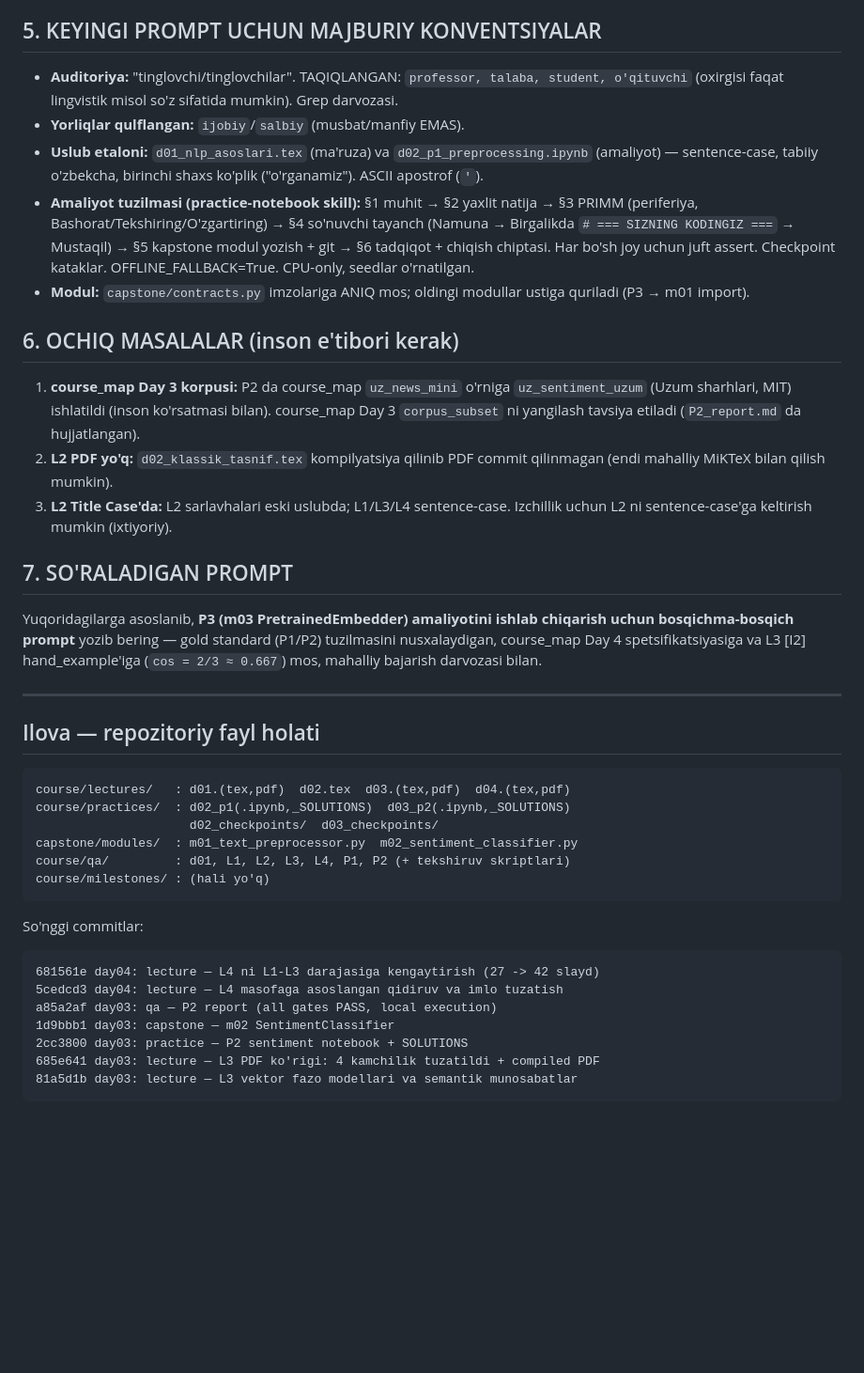
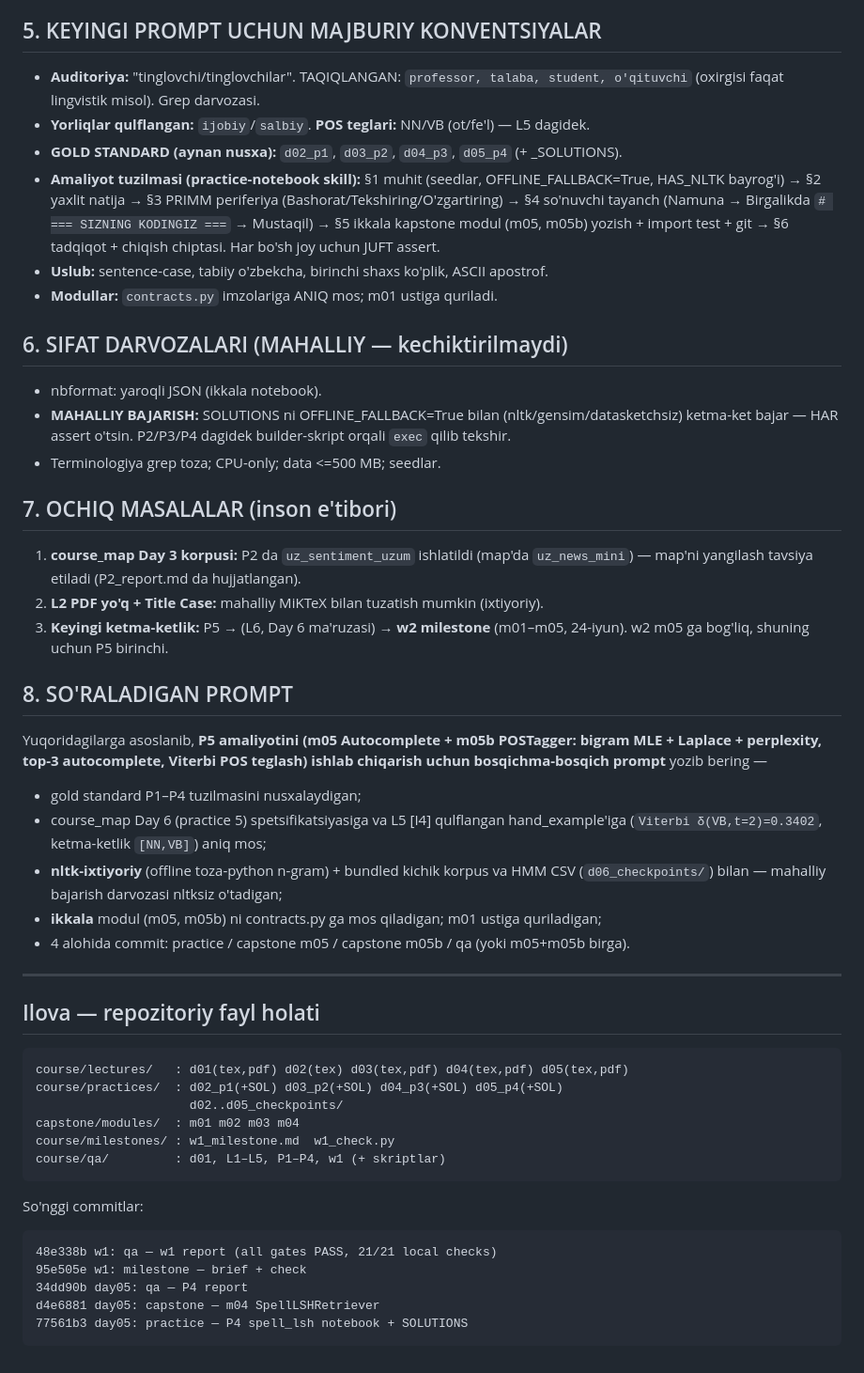
Before and after one commit to multi-modal-rtm/uznlp_course, a Markdown page: HOLAT_HISOBOT.md, the part around one of its changes. Shown at 94% size. GitHub-like rendering; blank space fills up the shorter version.

Commit message:
docs: HOLAT_HISOBOT.md — P5 ga yangilandi (1-hafta yopildi)
Co-Authored-By: Claude Opus 4.8 (1M context) <noreply@anthropic.com>

````diff
--- a/HOLAT_HISOBOT.md
+++ b/HOLAT_HISOBOT.md
@@ -81,58 +86,63 @@ Ma'ruzalar Day 4 (L4) gacha tayyor, amaliyotlar esa Day 3 (P2) gacha —
 ## 5. KEYINGI PROMPT UCHUN MAJBURIY KONVENTSIYALAR
 
 - **Auditoriya:** "tinglovchi/tinglovchilar". TAQIQLANGAN: `professor, talaba,
-  student, o'qituvchi` (oxirgisi faqat lingvistik misol so'z sifatida mumkin).
-  Grep darvozasi.
-- **Yorliqlar qulflangan:** `ijobiy`/`salbiy` (musbat/manfiy EMAS).
-- **Uslub etaloni:** `d01_nlp_asoslari.tex` (ma'ruza) va
-  `d02_p1_preprocessing.ipynb` (amaliyot) — sentence-case, tabiiy o'zbekcha,
-  birinchi shaxs ko'plik ("o'rganamiz"). ASCII apostrof (`'`).
-- **Amaliyot tuzilmasi (practice-notebook skill):** §1 muhit → §2 yaxlit natija
-  → §3 PRIMM (periferiya, Bashorat/Tekshiring/O'zgartiring) → §4 so'nuvchi tayanch
-  (Namuna → Birgalikda `# === SIZNING KODINGIZ ===` → Mustaqil) → §5 kapstone
-  modul yozish + git → §6 tadqiqot + chiqish chiptasi. Har bo'sh joy uchun juft
-  assert. Checkpoint kataklar. OFFLINE_FALLBACK=True. CPU-only, seedlar o'rnatilgan.
-- **Modul:** `capstone/contracts.py` imzolariga ANIQ mos; oldingi modullar ustiga
-  quriladi (P3 → m01 import).
+  student, o'qituvchi` (oxirgisi faqat lingvistik misol). Grep darvozasi.
+- **Yorliqlar qulflangan:** `ijobiy`/`salbiy`. **POS teglari:** NN/VB (ot/fe'l) — L5 dagidek.
+- **GOLD STANDARD (aynan nusxa):** `d02_p1`, `d03_p2`, `d04_p3`, `d05_p4` (+ _SOLUTIONS).
+- **Amaliyot tuzilmasi (practice-notebook skill):** §1 muhit (seedlar,
+  OFFLINE_FALLBACK=True, HAS_NLTK bayrog'i) → §2 yaxlit natija → §3 PRIMM periferiya
+  (Bashorat/Tekshiring/O'zgartiring) → §4 so'nuvchi tayanch (Namuna → Birgalikda
+  `# === SIZNING KODINGIZ ===` → Mustaqil) → §5 ikkala kapstone modul (m05, m05b)
+  yozish + import test + git → §6 tadqiqot + chiqish chiptasi. Har bo'sh joy uchun JUFT assert.
+- **Uslub:** sentence-case, tabiiy o'zbekcha, birinchi shaxs ko'plik, ASCII apostrof.
+- **Modullar:** `contracts.py` imzolariga ANIQ mos; m01 ustiga quriladi.
 
-## 6. OCHIQ MASALALAR (inson e'tibori kerak)
+## 6. SIFAT DARVOZALARI (MAHALLIY — kechiktirilmaydi)
 
-1. **course_map Day 3 korpusi:** P2 da course_map `uz_news_mini` o'rniga
-   `uz_sentiment_uzum` (Uzum sharhlari, MIT) ishlatildi (inson ko'rsatmasi bilan).
-   course_map Day 3 `corpus_subset` ni yangilash tavsiya etiladi
-   (`P2_report.md` da hujjatlangan).
-2. **L2 PDF yo'q:** `d02_klassik_tasnif.tex` kompilyatsiya qilinib PDF commit
-   qilinmagan (endi mahalliy MiKTeX bilan qilish mumkin).
-3. **L2 Title Case'da:** L2 sarlavhalari eski uslubda; L1/L3/L4 sentence-case.
-   Izchillik uchun L2 ni sentence-case'ga keltirish mumkin (ixtiyoriy).
+- nbformat: yaroqli JSON (ikkala notebook).
+- **MAHALLIY BAJARISH:** SOLUTIONS ni OFFLINE_FALLBACK=True bilan (nltk/gensim/datasketchsiz)
+  ketma-ket bajar — HAR assert o'tsin. P2/P3/P4 dagidek builder-skript orqali `exec` qilib tekshir.
+- Terminologiya grep toza; CPU-only; data <=500 MB; seedlar.
 
-## 7. SO'RALADIGAN PROMPT
+## 7. OCHIQ MASALALAR (inson e'tibori)
 
-Yuqoridagilarga asoslanib, **P3 (m03 PretrainedEmbedder) amaliyotini ishlab
-chiqarish uchun bosqichma-bosqich prompt** yozib bering — gold standard (P1/P2)
-tuzilmasini nusxalaydigan, course_map Day 4 spetsifikatsiyasiga va L3 [I2]
-hand_example'iga (`cos = 2/3 ≈ 0.667`) mos, mahalliy bajarish darvozasi bilan.
+1. **course_map Day 3 korpusi:** P2 da `uz_sentiment_uzum` ishlatildi (map'da `uz_news_mini`)
+   — map'ni yangilash tavsiya etiladi (P2_report.md da hujjatlangan).
+2. **L2 PDF yo'q + Title Case:** mahalliy MiKTeX bilan tuzatish mumkin (ixtiyoriy).
+3. **Keyingi ketma-ketlik:** P5 → (L6, Day 6 ma'ruzasi) → **w2 milestone** (m01–m05,
+   24-iyun). w2 m05 ga bog'liq, shuning uchun P5 birinchi.
+
+## 8. SO'RALADIGAN PROMPT
+
+Yuqoridagilarga asoslanib, **P5 amaliyotini (m05 Autocomplete + m05b POSTagger:
+bigram MLE + Laplace + perplexity, top-3 autocomplete, Viterbi POS teglash) ishlab
+chiqarish uchun bosqichma-bosqich prompt** yozib bering —
+- gold standard P1–P4 tuzilmasini nusxalaydigan;
+- course_map Day 6 (practice 5) spetsifikatsiyasiga va L5 [I4] qulflangan
+  hand_example'iga (`Viterbi δ(VB,t=2)=0.3402`, ketma-ketlik `[NN,VB]`) aniq mos;
+- **nltk-ixtiyoriy** (offline toza-python n-gram) + bundled kichik korpus va HMM CSV
+  (`d06_checkpoints/`) bilan — mahalliy bajarish darvozasi nltksiz o'tadigan;
+- **ikkala** modul (m05, m05b) ni contracts.py ga mos qiladigan; m01 ustiga quriladigan;
+- 4 alohida commit: practice / capstone m05 / capstone m05b / qa (yoki m05+m05b birga).
 
 ---
 
 ## Ilova — repozitoriy fayl holati
 
 ```
-course/lectures/   : d01.(tex,pdf)  d02.tex  d03.(tex,pdf)  d04.(tex,pdf)
-course/practices/  : d02_p1(.ipynb,_SOLUTIONS)  d03_p2(.ipynb,_SOLUTIONS)
-                     d02_checkpoints/  d03_checkpoints/
-capstone/modules/  : m01_text_preprocessor.py  m02_sentiment_classifier.py
-course/qa/         : d01, L1, L2, L3, L4, P1, P2 (+ tekshiruv skriptlari)
-course/milestones/ : (hali yo'q)
+course/lectures/   : d01(tex,pdf) d02(tex) d03(tex,pdf) d04(tex,pdf) d05(tex,pdf)
+course/practices/  : d02_p1(+SOL) d03_p2(+SOL) d04_p3(+SOL) d05_p4(+SOL)
+                     d02..d05_checkpoints/
+capstone/modules/  : m01 m02 m03 m04
+course/milestones/ : w1_milestone.md  w1_check.py
+course/qa/         : d01, L1–L5, P1–P4, w1 (+ skriptlar)
 ```
 
 So'nggi commitlar:
 ```
-681561e day04: lecture — L4 ni L1-L3 darajasiga kengaytirish (27 -> 42 slayd)
-5cedcd3 day04: lecture — L4 masofaga asoslangan qidiruv va imlo tuzatish
-a85a2af day03: qa — P2 report (all gates PASS, local execution)
-1d9bbb1 day03: capstone — m02 SentimentClassifier
-2cc3800 day03: practice — P2 sentiment notebook + SOLUTIONS
-685e641 day03: lecture — L3 PDF ko'rigi: 4 kamchilik tuzatildi + compiled PDF
-81a5d1b day03: lecture — L3 vektor fazo modellari va semantik munosabatlar
+48e338b w1: qa — w1 report (all gates PASS, 21/21 local checks)
+95e505e w1: milestone — brief + check
+34dd90b day05: qa — P4 report
+d4e6881 day05: capstone — m04 SpellLSHRetriever
+77561b3 day05: practice — P4 spell_lsh notebook + SOLUTIONS
 ```
````
Also changed, not shown: other parts of HOLAT_HISOBOT.md (+60 -55 lines).
